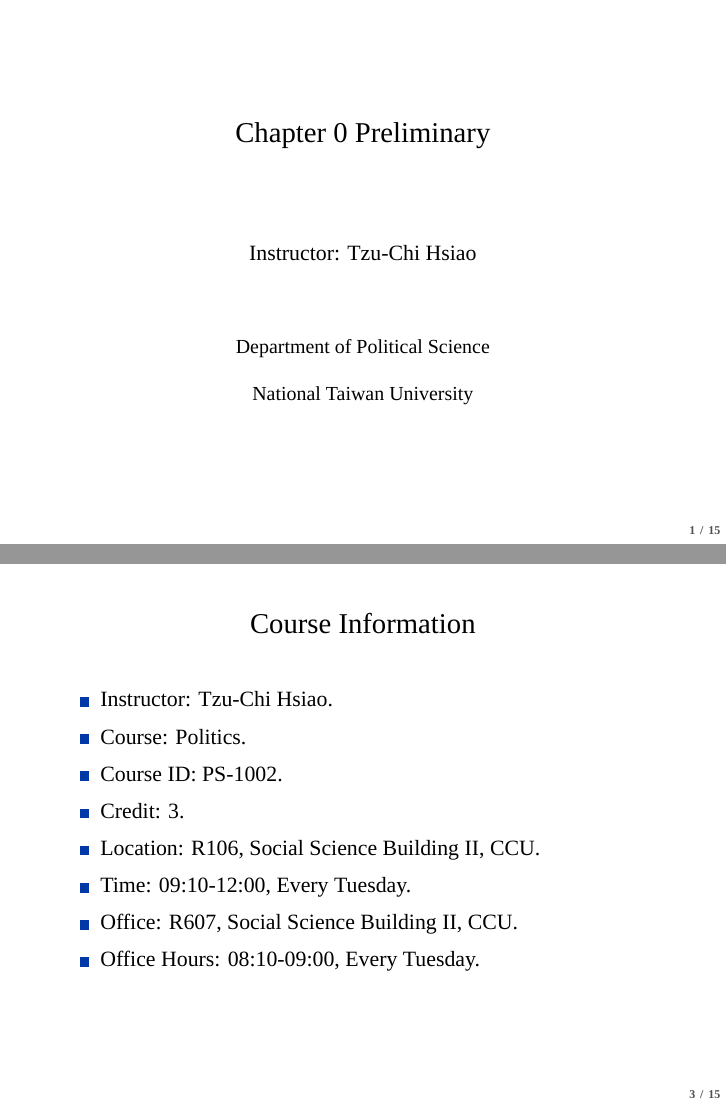
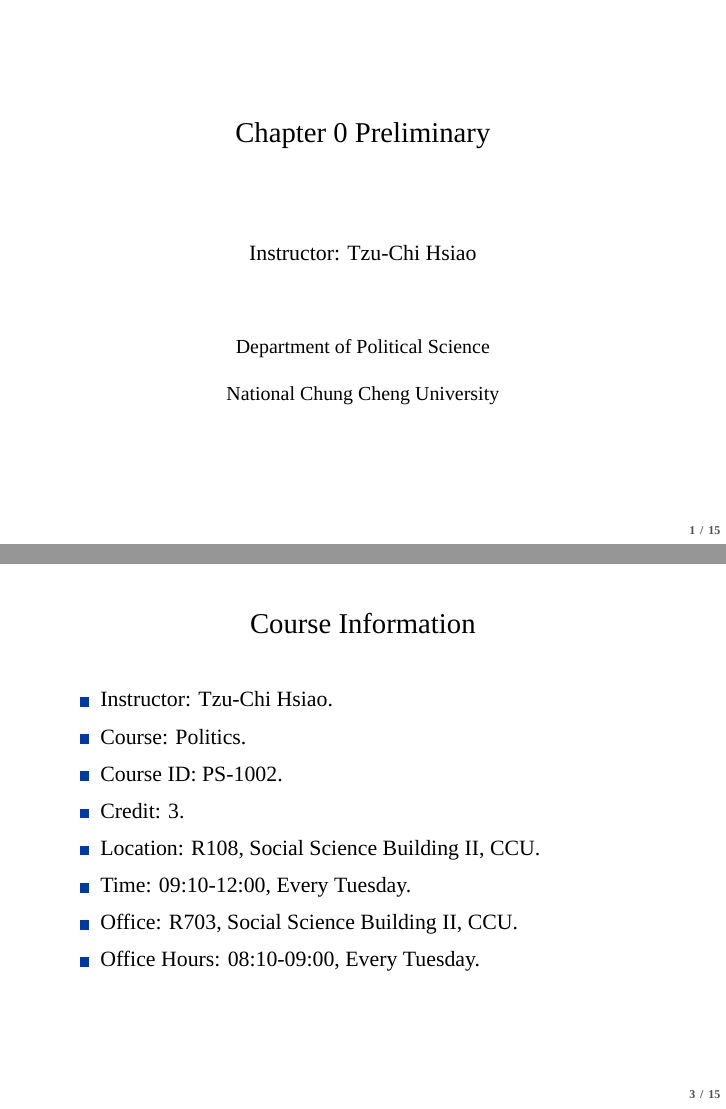
Before and after one commit to politics-tchsiao/politics-, LaTeX slides (handout/00/Chap0.tex): pages 2 and 12 of 63, joined at a grey line. Compiled offline with XeLaTeX; a missing font is replaced by an installed copy or a similar font.

Commit message:
Add files via upload

```diff
--- a/handout/00/Chap0.tex
+++ b/handout/00/Chap0.tex
@@ -13,7 +13,7 @@
 \vspace{3em}
 \small{Department of Political Science} \\
 \vspace{1em}
-\small{National Taiwan University}
+\small{National Chung Cheng University}
 \end{center}
 \end{frame}
 \begin{frame}
@@ -24,7 +24,7 @@
 \vspace{3em}
 \small{Department of Political Science} \\
 \vspace{1em}
-\small{National Taiwan University} \\
+\small{National Chung Cheng University} \\
 \end{center}
 \end{frame}
 \begin{frame}{}
@@ -47,11 +47,11 @@
 \pause
 \item Credit: 3.
 \pause
-\item Location: R106, Social Science Building II, CCU.
+\item Location: R108, Social Science Building II, CCU.
 \pause
 \item Time: 09:10-12:00, Every Tuesday.
 \pause
-\item Office: R607, Social Science Building II, CCU.
+\item Office: R703, Social Science Building II, CCU.
 \pause
 \item Office Hours: 08:10-09:00, Every Tuesday.
 \end{itemize}
```
Also changed, not shown: handout/00/Chap0.pdf.
